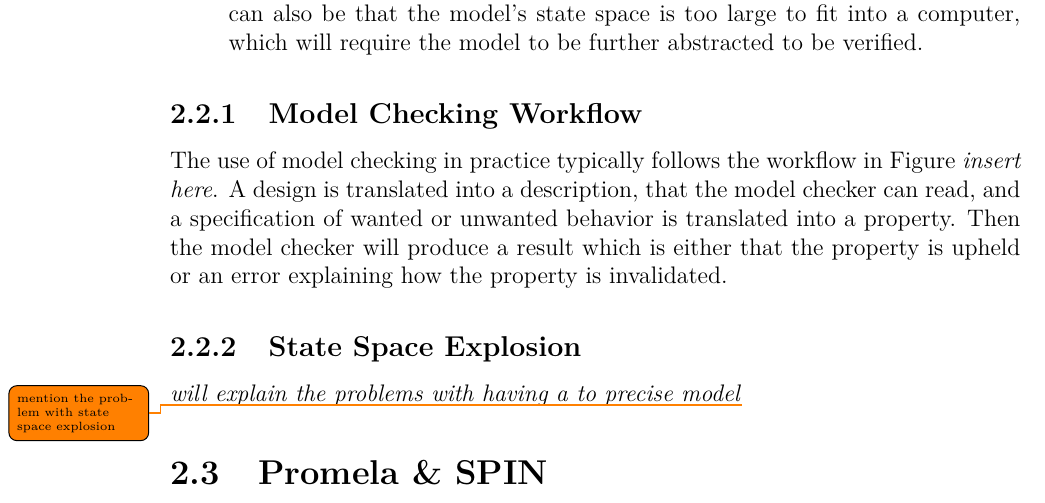
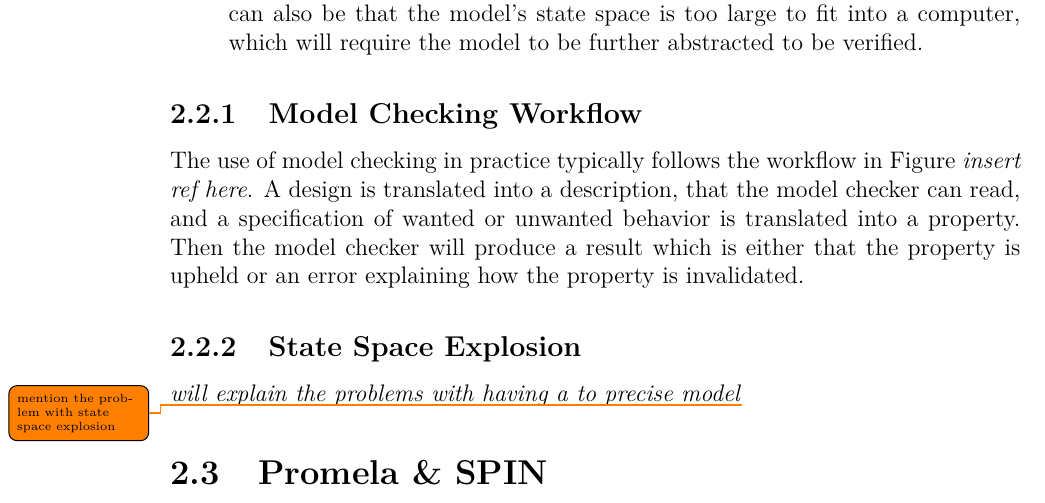
Before and after one commit to bisforboman/exjobb, a LaTeX thesis (Thesis/main.tex, which reads Thesis/include/Theory.tex): part of page 20 of 43, cut so that both start at the same text. Compiled offline with pdfLaTeX.

```diff
--- a/Thesis/include/Theory.tex
+++ b/Thesis/include/Theory.tex
@@ -35,7 +35,7 @@
 
 %\textit{show a structure of a model checking workflow}\todo{show structure of model checking workflow}
 
-The use of model checking in practice typically follows the workflow in Figure \textit{insert here}. A design is translated into a description, that the model checker can read, and a specification of wanted or unwanted behavior is translated into a property. Then the model checker will produce a result which is either that the property is upheld or an error explaining how the property is invalidated.
+The use of model checking in practice typically follows the workflow in Figure \textit{insert ref here}. A design is translated into a description, that the model checker can read, and a specification of wanted or unwanted behavior is translated into a property. Then the model checker will produce a result which is either that the property is upheld or an error explaining how the property is invalidated.
 
 \subsection{State Space Explosion}
 
```
Also changed, not shown: 3 other files.
